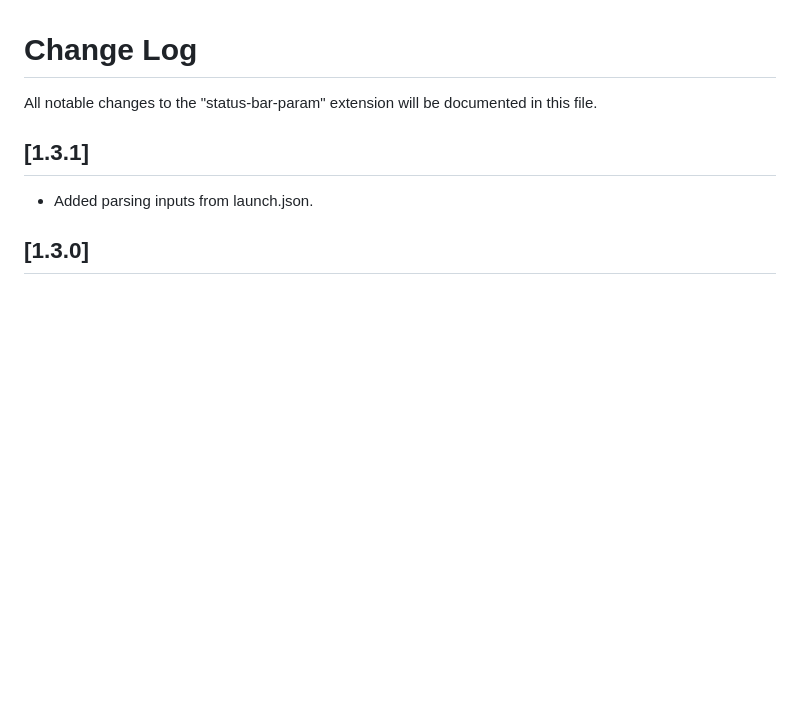
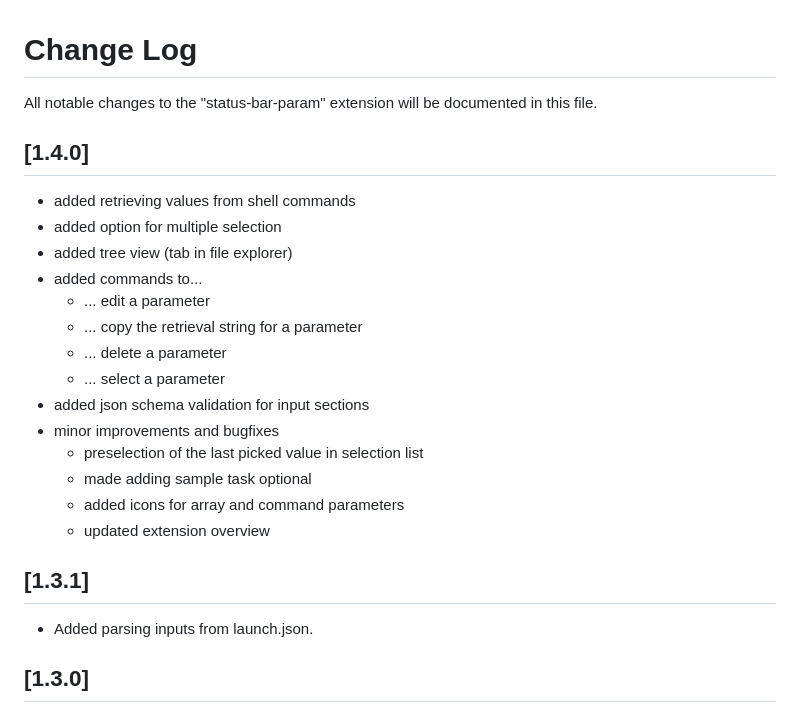
Before and after one commit to schabimperle/status-bar-param, a Markdown page: CHANGELOG.md, the part around the change. GitHub-like rendering; blank space fills up the shorter version.

```diff
--- a/CHANGELOG.md
+++ b/CHANGELOG.md
@@ -1,6 +1,23 @@
 # Change Log
 
 All notable changes to the "status-bar-param" extension will be documented in this file.
+
+## [1.4.0]
+
+- added retrieving values from shell commands
+- added option for multiple selection
+- added tree view (tab in file explorer)
+- added commands to...
+    - ... edit a parameter
+    - ... copy the retrieval string for a parameter
+    - ... delete a parameter
+    - ... select a parameter
+- added json schema validation for input sections
+- minor improvements and bugfixes
+    - preselection of the last picked value in selection list
+    - made adding sample task optional
+    - added icons for array and command parameters
+    - updated extension overview
 
 ## [1.3.1]
 
```
Also changed, not shown: README.md (+15 -10 lines), images/demo_add.gif (added), images/demo_retrieve.gif (added), images/demo_select.gif (added), 3 other files.
